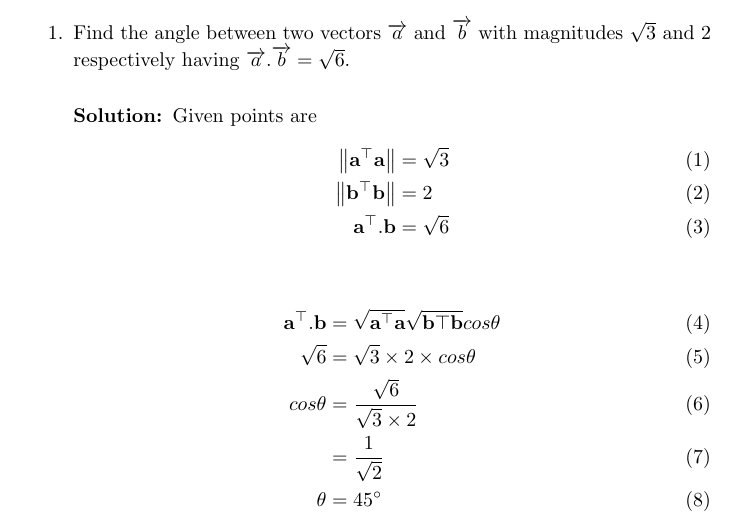
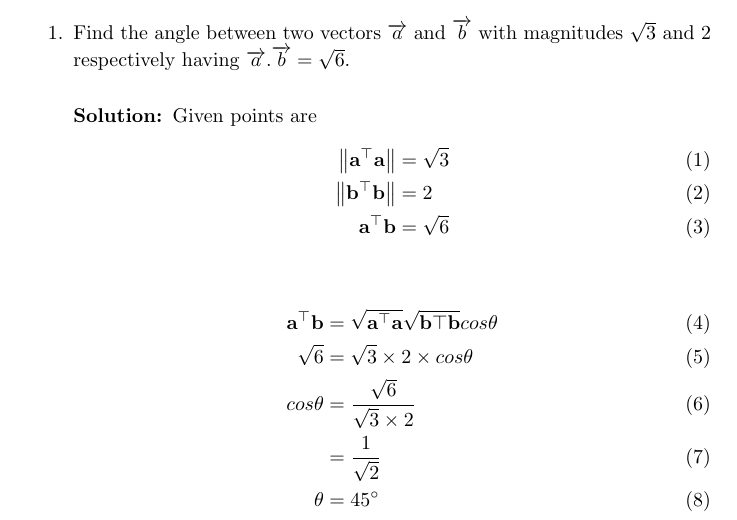
Before and after one commit to likhith1101/FWC-1, a LaTeX document (vector/12/10/3/1/vec.tex): part of the page, cut so that both start at the same text. Compiled offline with pdfLaTeX.

Commit message:
Add files via upload

```diff
--- a/vector/12/10/3/1/vec.tex
+++ b/vector/12/10/3/1/vec.tex
@@ -51,11 +51,11 @@ Given points are
 \begin{align}
 \norm{\vec{a}^\top\vec{a}}&=\sqrt{3}\\
 \norm{\vec{b}^\top\vec{b}}&= 2\\
-{\vec{a}^{\top}}.{\vec{b}}&=\sqrt{6}
+{\vec{a}^{\top}}{\vec{b}}&=\sqrt{6}
 \end{align}
 
 \begin{align}
- {\vec{a}^\top}.{\vec{b}} &=\sqrt{\vec{a}^\top {\vec{a}}}\sqrt{\vec{b}\top {\vec{b}}} cos\theta\\
+ {\vec{a}^\top}{\vec{b}} &=\sqrt{\vec{a}^\top {\vec{a}}}\sqrt{\vec{b}\top {\vec{b}}} cos\theta\\
 \sqrt{6}&=\sqrt{3}\times 2 \times cos\theta\\
 cos\theta&=\frac{\sqrt{6}}{\sqrt{3}\times2}\\
 &=\frac{1}{\sqrt{2}}\\
```
Also changed, not shown: vector/12/10/3/1/vec.pdf.
